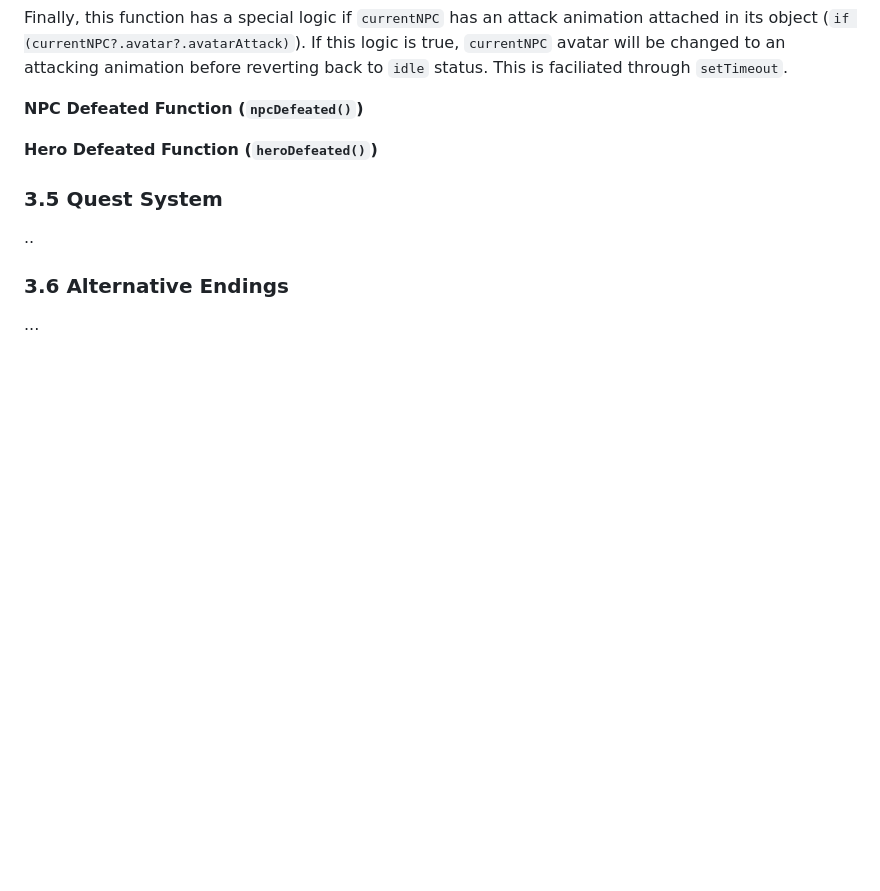
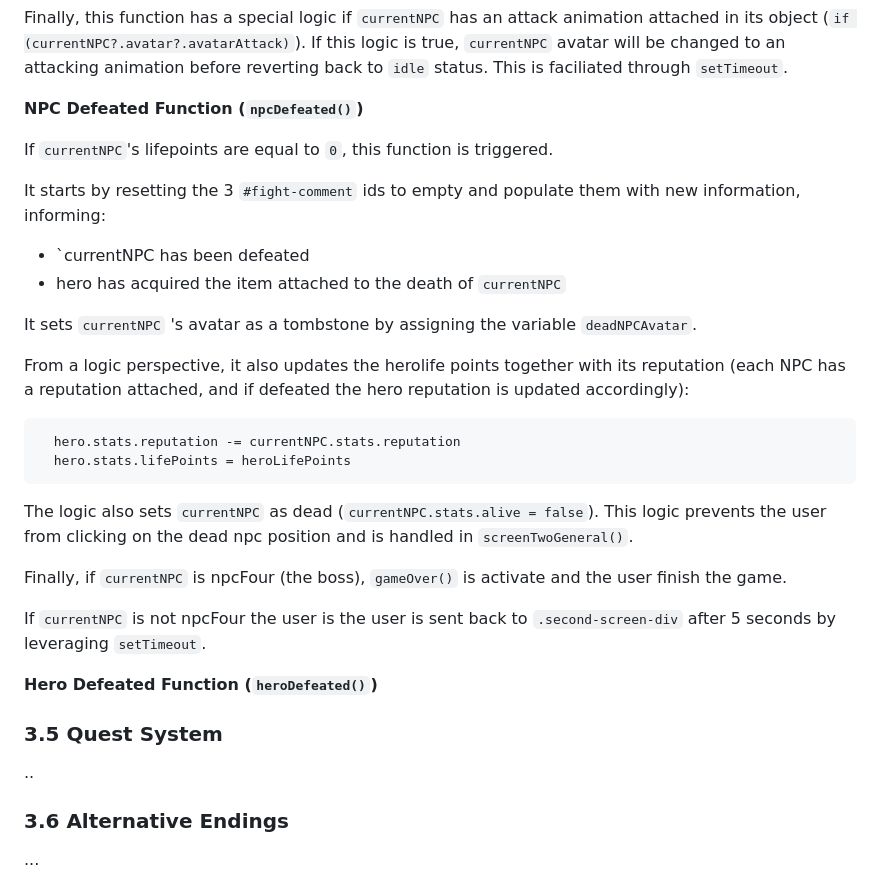
Before and after one commit to PhilMele/M2Project, a Markdown page: readme.md, the part around the change printed below. Rendered like a GitHub page; blank space fills up the shorter version.

Commit message:
Update readme.md write NPC interaction: Fight for npcDefeated()

```diff
--- a/readme.md
+++ b/readme.md
@@ -257,6 +259,25 @@ By selecting healing, a variable `heroHeal` returns the result from `healing(her
    Finally, this function has a special logic if `currentNPC` has an attack animation attached in its object (`if (currentNPC?.avatar?.avatarAttack)`). If this logic is true, `currentNPC` avatar will be changed to an attacking animation before reverting back to `idle` status. This is faciliated through `setTimeout`.
 
    **NPC Defeated Function (`npcDefeated()`)**
+
+   If `currentNPC`'s lifepoints are equal to `0`, this function is triggered.
+
+   It starts by resetting the 3 `#fight-comment` ids to empty and populate them with new information, informing:
+   * `currentNPC has been defeated
+   * hero has acquired the item attached to the death of `currentNPC`
+
+   It sets `currentNPC` 's avatar as a tombstone by assigning the variable `deadNPCAvatar`.
+
+   From a logic perspective, it also updates the herolife points together with its reputation (each NPC has a reputation attached, and if defeated the hero reputation is updated accordingly):
+
+      hero.stats.reputation -= currentNPC.stats.reputation
+      hero.stats.lifePoints = heroLifePoints
+
+   The logic also sets `currentNPC` as dead (`currentNPC.stats.alive = false`). This logic prevents the user from clicking on the dead npc position and is handled in `screenTwoGeneral()`.
+
+   Finally, if `currentNPC` is npcFour (the boss), `gameOver()` is activate and the user finish the game.
+
+   If `currentNPC` is not npcFour the user is the user is sent back to `.second-screen-div` after 5 seconds by leveraging `setTimeout`.
 
 **Hero Defeated Function (`heroDefeated()`)**
 
```
Also changed, not shown: other parts of readme.md (+2 -0 lines).
